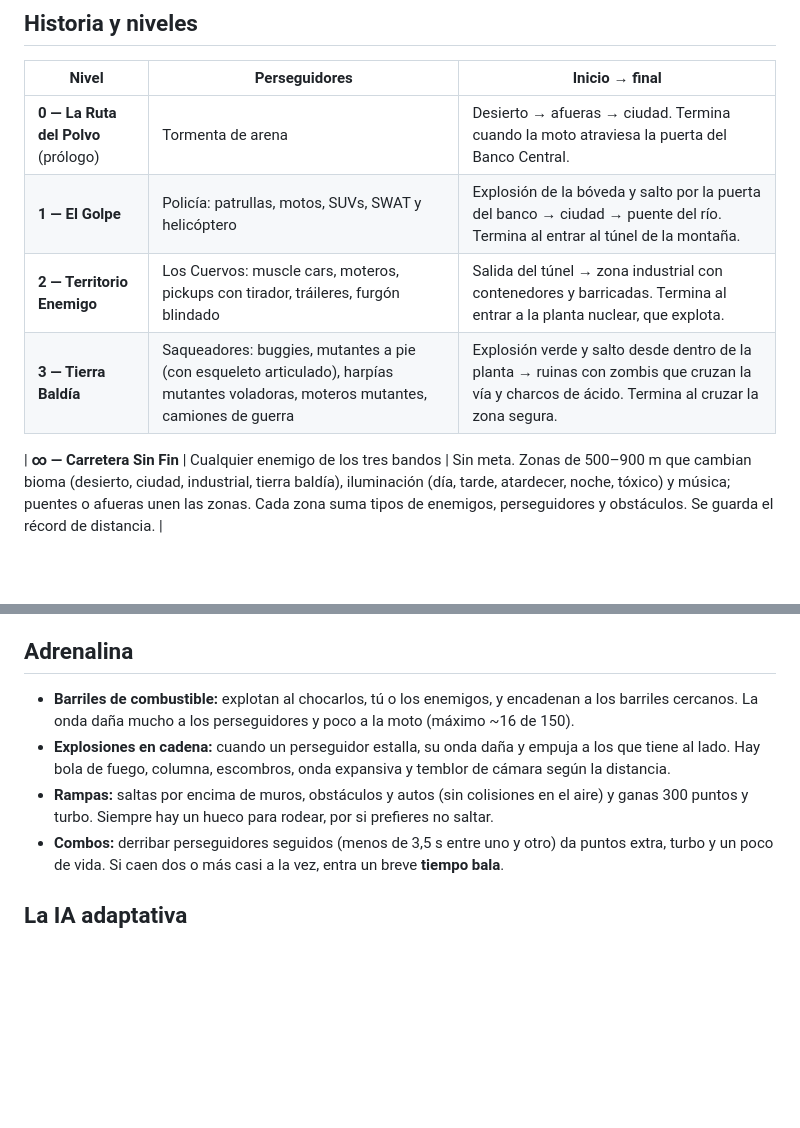
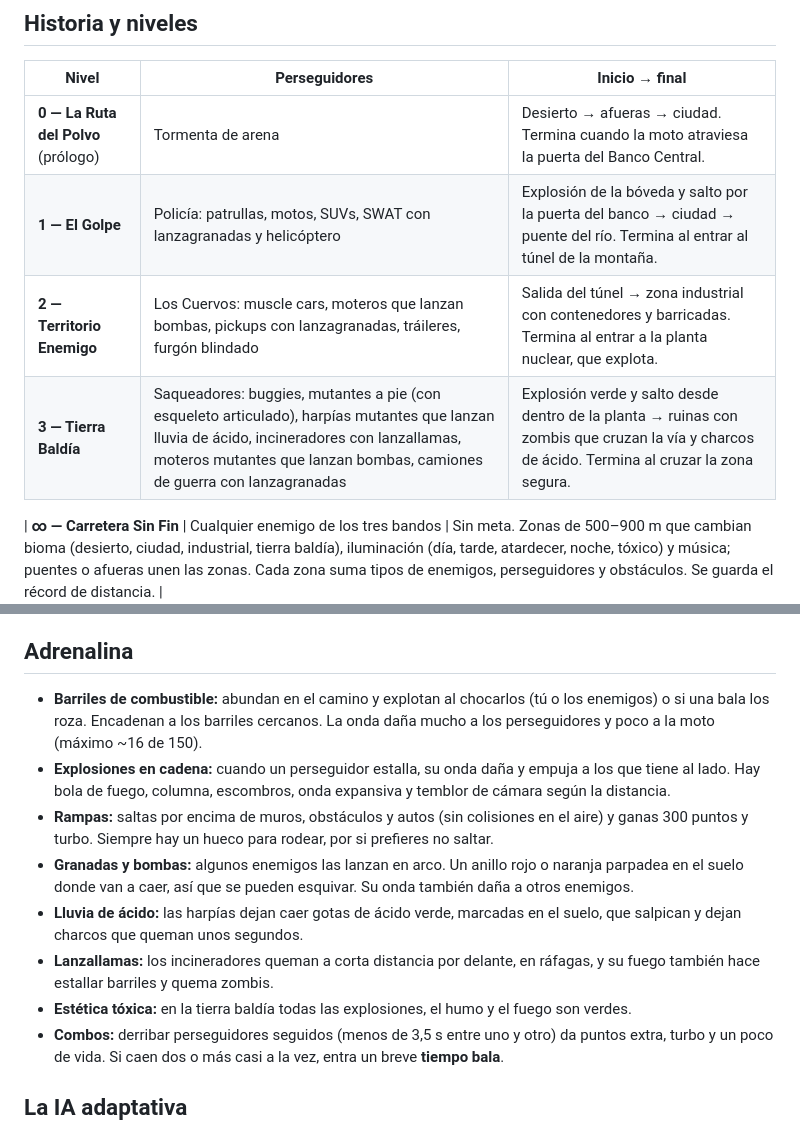
Before and after one commit to Andres-Maya/RaceRoberGame, a Markdown page: README.md, 2 parts joined by grey strips. Rendered like a GitHub page; blank space fills up the shorter version.

Commit message:
Documentar el arsenal enemigo y las explosiones verdes

```diff
--- a/README.md
+++ b/README.md
@@ -18,9 +18,9 @@ npm run preview    # sirve el build de producción
 | Nivel | Perseguidores | Inicio → final |
 |---|---|---|
 | **0 — La Ruta del Polvo** (prólogo) | Tormenta de arena | Desierto → afueras → ciudad. Termina cuando la moto atraviesa la puerta del Banco Central. |
-| **1 — El Golpe** | Policía: patrullas, motos, SUVs, SWAT y helicóptero | Explosión de la bóveda y salto por la puerta del banco → ciudad → puente del río. Termina al entrar al túnel de la montaña. |
-| **2 — Territorio Enemigo** | Los Cuervos: muscle cars, moteros, pickups con tirador, tráileres, furgón blindado | Salida del túnel → zona industrial con contenedores y barricadas. Termina al entrar a la planta nuclear, que explota. |
-| **3 — Tierra Baldía** | Saqueadores: buggies, mutantes a pie (con esqueleto articulado), harpías mutantes voladoras, moteros mutantes, camiones de guerra | Explosión verde y salto desde dentro de la planta → ruinas con zombis que cruzan la vía y charcos de ácido. Termina al cruzar la zona segura. |
+| **1 — El Golpe** | Policía: patrullas, motos, SUVs, SWAT con lanzagranadas y helicóptero | Explosión de la bóveda y salto por la puerta del banco → ciudad → puente del río. Termina al entrar al túnel de la montaña. |
+| **2 — Territorio Enemigo** | Los Cuervos: muscle cars, moteros que lanzan bombas, pickups con lanzagranadas, tráileres, furgón blindado | Salida del túnel → zona industrial con contenedores y barricadas. Termina al entrar a la planta nuclear, que explota. |
+| **3 — Tierra Baldía** | Saqueadores: buggies, mutantes a pie (con esqueleto articulado), harpías mutantes que lanzan lluvia de ácido, incineradores con lanzallamas, moteros mutantes que lanzan bombas, camiones de guerra con lanzagranadas | Explosión verde y salto desde dentro de la planta → ruinas con zombis que cruzan la vía y charcos de ácido. Termina al cruzar la zona segura. |
 
 | **∞ — Carretera Sin Fin** | Cualquier enemigo de los tres bandos | Sin meta. Zonas de 500–900 m que cambian bioma (desierto, ciudad, industrial, tierra baldía), iluminación (día, tarde, atardecer, noche, tóxico) y música; puentes o afueras unen las zonas. Cada zona suma tipos de enemigos, perseguidores y obstáculos. Se guarda el récord de distancia. |
 
@@ -68,9 +68,13 @@ La banda sonora es brutal death metal sintetizado en tiempo real con WebAudio (`
 
 ## Adrenalina
 
-- **Barriles de combustible:** explotan al chocarlos, tú o los enemigos, y encadenan a los barriles cercanos. La onda daña mucho a los perseguidores y poco a la moto (máximo ~16 de 150).
+- **Barriles de combustible:** abundan en el camino y explotan al chocarlos (tú o los enemigos) o si una bala los roza. Encadenan a los barriles cercanos. La onda daña mucho a los perseguidores y poco a la moto (máximo ~16 de 150).
 - **Explosiones en cadena:** cuando un perseguidor estalla, su onda daña y empuja a los que tiene al lado. Hay bola de fuego, columna, escombros, onda expansiva y temblor de cámara según la distancia.
 - **Rampas:** saltas por encima de muros, obstáculos y autos (sin colisiones en el aire) y ganas 300 puntos y turbo. Siempre hay un hueco para rodear, por si prefieres no saltar.
+- **Granadas y bombas:** algunos enemigos las lanzan en arco. Un anillo rojo o naranja parpadea en el suelo donde van a caer, así que se pueden esquivar. Su onda también daña a otros enemigos.
+- **Lluvia de ácido:** las harpías dejan caer gotas de ácido verde, marcadas en el suelo, que salpican y dejan charcos que queman unos segundos.
+- **Lanzallamas:** los incineradores queman a corta distancia por delante, en ráfagas, y su fuego también hace estallar barriles y quema zombis.
+- **Estética tóxica:** en la tierra baldía todas las explosiones, el humo y el fuego son verdes.
 - **Combos:** derribar perseguidores seguidos (menos de 3,5 s entre uno y otro) da puntos extra, turbo y un poco de vida. Si caen dos o más casi a la vez, entra un breve **tiempo bala**.
 
 ## La IA adaptativa
```
